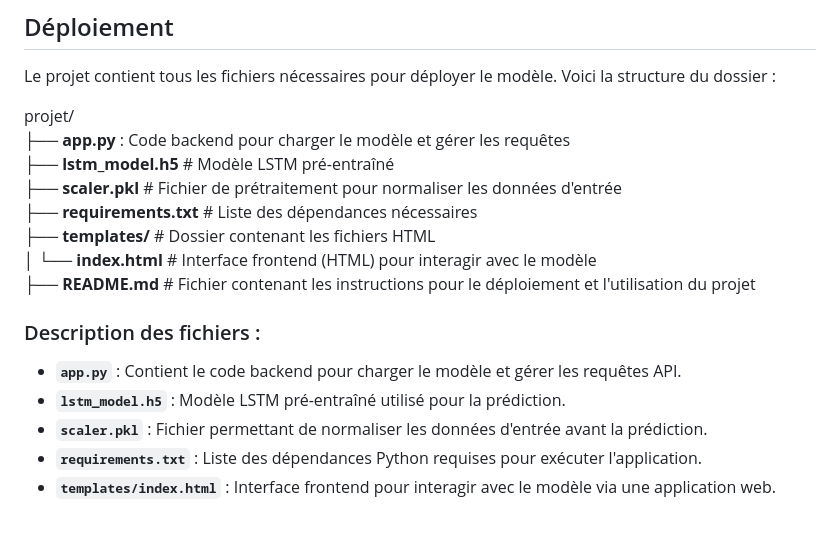
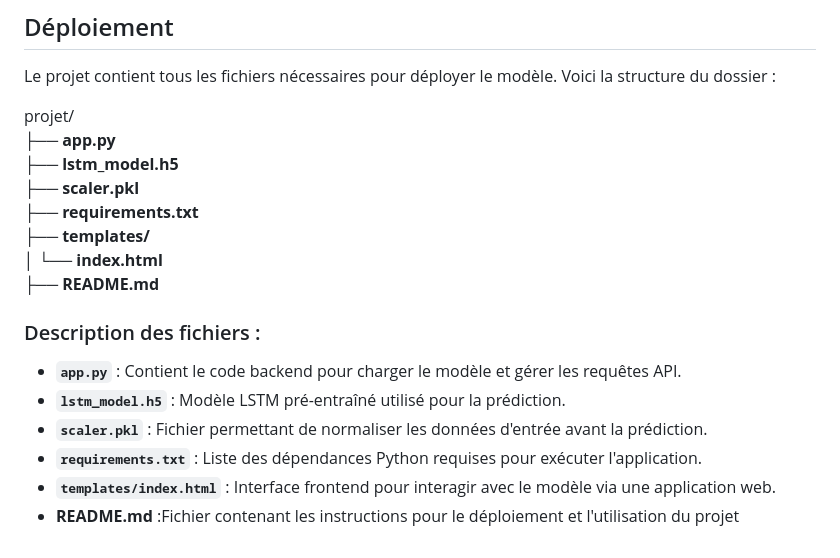
Before and after one commit to MamiyaMegueye/GenderEmotionRecognizer, a Markdown page: README.md, the part around the change. GitHub-like rendering.

```diff
--- a/README.md
+++ b/README.md
@@ -47,13 +47,13 @@ Le modèle LSTM a été entraîné avec les paramètres suivants :
 Le projet contient tous les fichiers nécessaires pour déployer le modèle. Voici la structure du dossier :
 
 projet/
-├── **app.py**             : Code backend pour charger le modèle et gérer les requêtes
-├── **lstm_model.h5**      # Modèle LSTM pré-entraîné
-├── **scaler.pkl**         # Fichier de prétraitement pour normaliser les données d'entrée
-├── **requirements.txt**   # Liste des dépendances nécessaires
-├── **templates/**         # Dossier contenant les fichiers HTML
-│   └── **index.html**     # Interface frontend (HTML) pour interagir avec le modèle
-├── **README.md**          # Fichier contenant les instructions pour le déploiement et l'utilisation du projet
+├── **app.py**
+├── **lstm_model.h5**
+├── **scaler.pkl**
+├── **requirements.txt**
+├── **templates/**
+│   └── **index.html**
+├── **README.md**
 
 ### Description des fichiers :
 - **`app.py`** : Contient le code backend pour charger le modèle et gérer les requêtes API.
@@ -61,3 +61,4 @@ projet/
 - **`scaler.pkl`** : Fichier permettant de normaliser les données d'entrée avant la prédiction.
 - **`requirements.txt`** : Liste des dépendances Python requises pour exécuter l'application.
 - **`templates/index.html`** : Interface frontend pour interagir avec le modèle via une application web.
+- **README.md**          :Fichier contenant les instructions pour le déploiement et l'utilisation du projet
```
